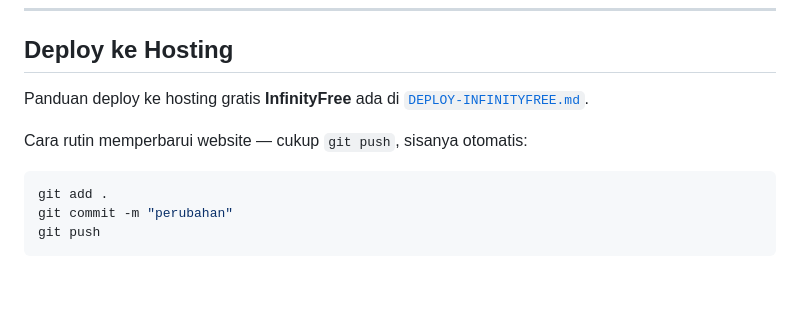
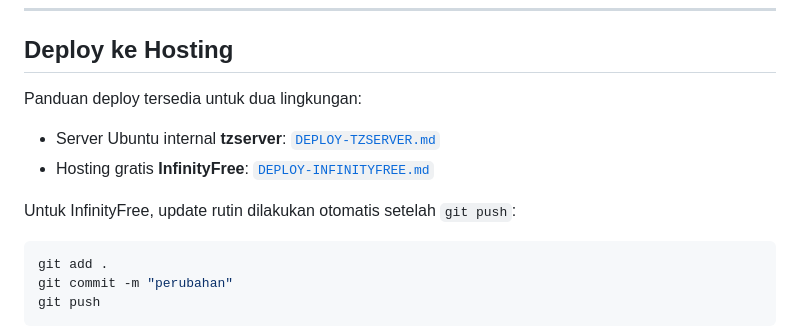
Before and after one commit to opiktz-glitch/moma_bread, a Markdown page: README.md, the part around the change. GitHub-like rendering; blank space fills up the shorter version.

Commit message:
Add tzserver deployment guide
Co-authored-by: Copilot <223556219+Copilot@users.noreply.github.com>

````diff
--- a/README.md
+++ b/README.md
@@ -33,10 +33,12 @@ dan dapat dikelola dari **panel admin** tanpa menyentuh kode.
 
 ## Deploy ke Hosting
 
-Panduan deploy ke hosting gratis **InfinityFree** ada di
-[`DEPLOY-INFINITYFREE.md`](DEPLOY-INFINITYFREE.md).
+Panduan deploy tersedia untuk dua lingkungan:
 
-Cara rutin memperbarui website — cukup `git push`, sisanya otomatis:
+- Server Ubuntu internal **tzserver**: [`DEPLOY-TZSERVER.md`](DEPLOY-TZSERVER.md)
+- Hosting gratis **InfinityFree**: [`DEPLOY-INFINITYFREE.md`](DEPLOY-INFINITYFREE.md)
+
+Untuk InfinityFree, update rutin dilakukan otomatis setelah `git push`:
 
 ```bash
 git add .
````
Also changed, not shown: DEPLOY-TZSERVER.md (added, +153 -0 lines).
